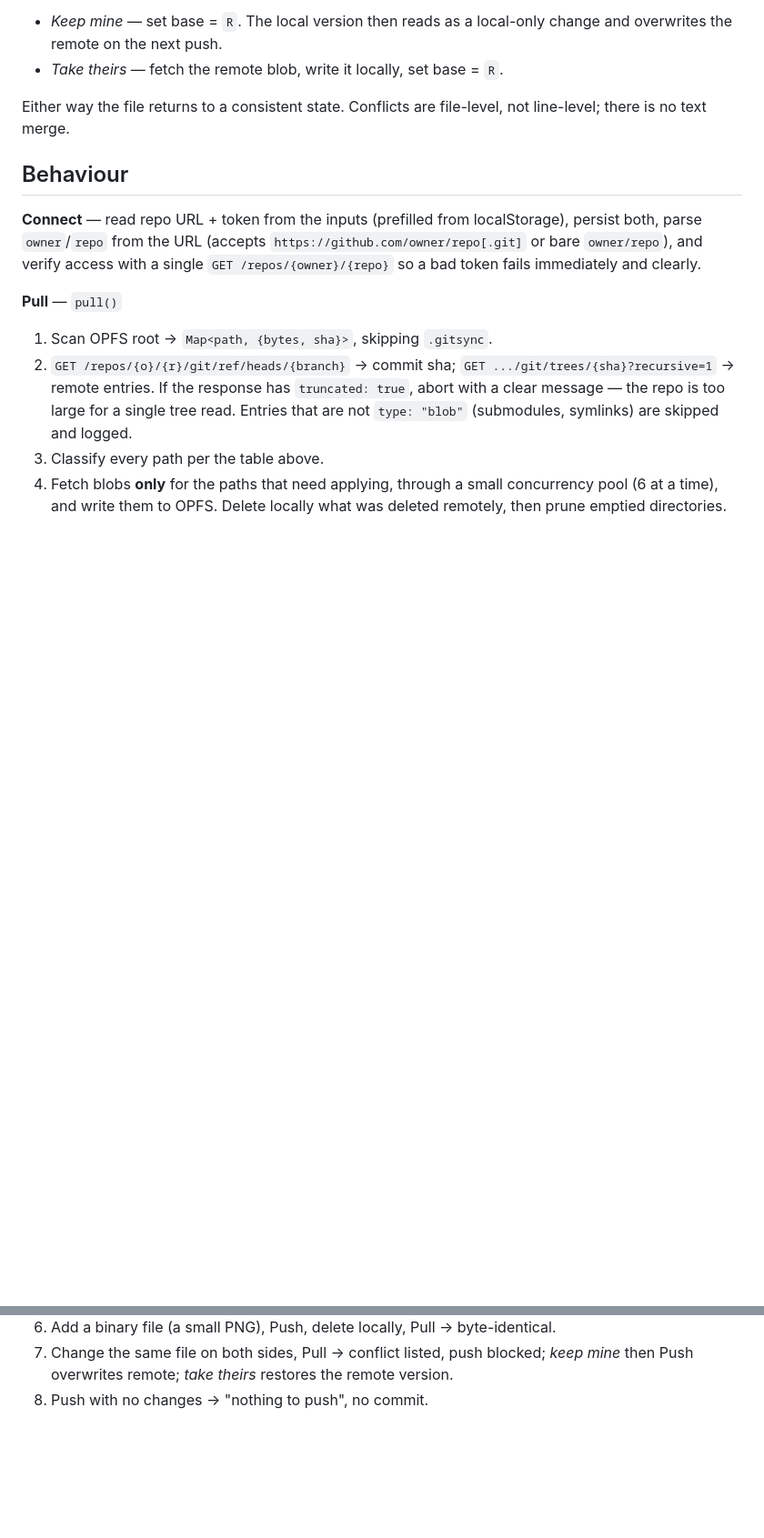
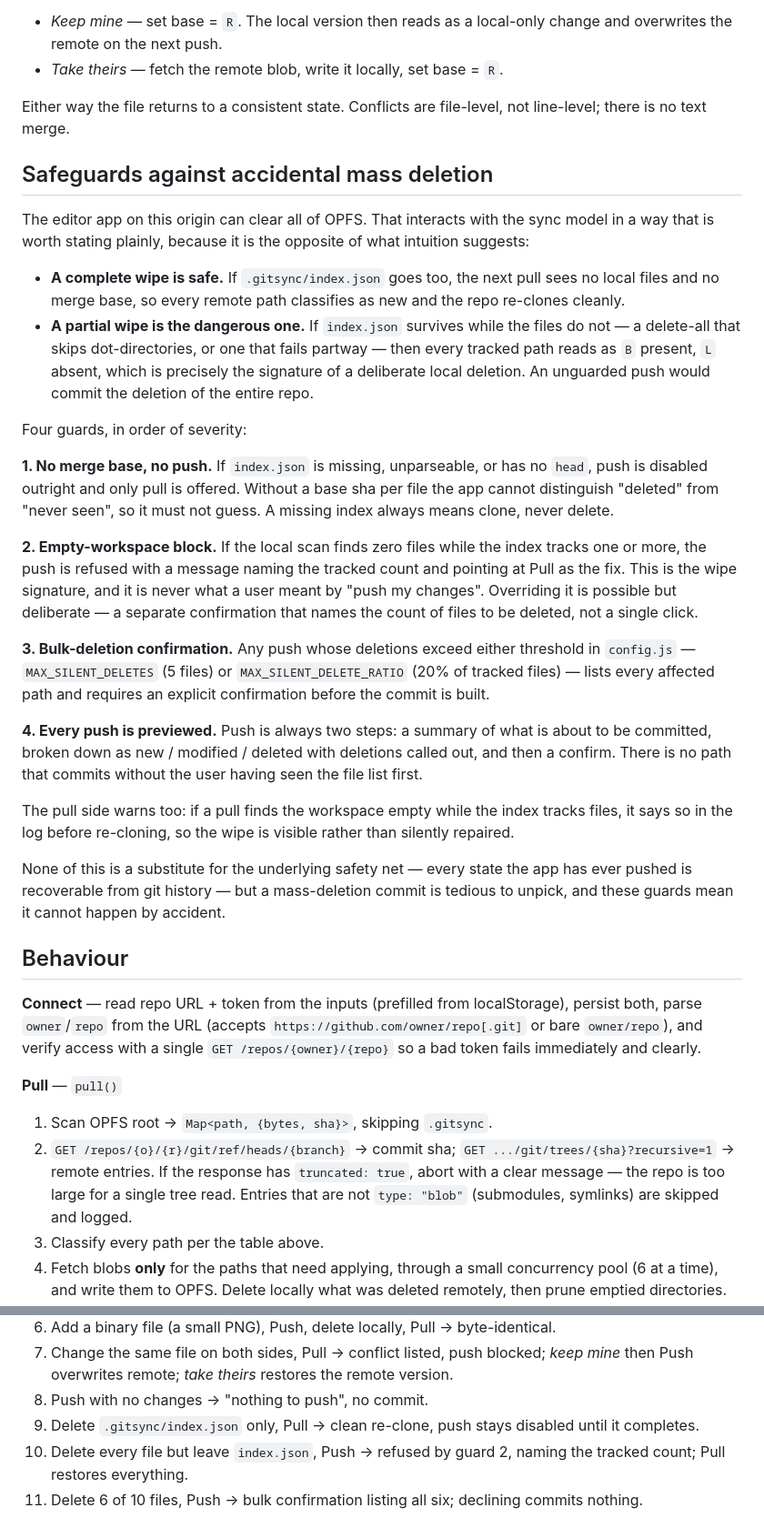
Before and after one commit to aewshopping/Opfs-push, a Markdown page: plans/app setup.md, 2 parts joined by grey strips. Shown at 91% size. Drawn GitHub-style; blank space fills up the shorter version.

Commit message:
Add safeguards against accidental mass-deletion pushes
The editor app on the same origin can clear all of OPFS. A complete wipe is
safe (no index means clone, not delete), but a partial wipe that leaves
index.json behind makes every tracked file look deliberately deleted, which an
unguarded push would commit.

Four guards: no merge base disables push entirely; an empty workspace with
tracked files is refused; bulk deletions past a threshold need explicit
confirmation; and every push is previewed before it commits.

Co-Authored-By: Claude Opus 5 <noreply@anthropic.com>
Claude-Session: https://claude.ai/code/session_01ShKUBmnUKx8SNXxDHJumr2

```diff
--- a/plans/app setup.md
+++ b/plans/app setup.md
@@ -106,6 +107,53 @@ Deletions fall out of this naturally, as the cases where `L` or `R` is `null`.
 Either way the file returns to a consistent state. Conflicts are file-level, not
 line-level; there is no text merge.
 
+## Safeguards against accidental mass deletion
+
+The editor app on this origin can clear all of OPFS. That interacts with the
+sync model in a way that is worth stating plainly, because it is the opposite of
+what intuition suggests:
+
+- **A complete wipe is safe.** If `.gitsync/index.json` goes too, the next pull
+  sees no local files and no merge base, so every remote path classifies as new
+  and the repo re-clones cleanly.
+- **A partial wipe is the dangerous one.** If `index.json` survives while the
+  files do not — a delete-all that skips dot-directories, or one that fails
+  partway — then every tracked path reads as `B` present, `L` absent, which is
+  precisely the signature of a deliberate local deletion. An unguarded push would
+  commit the deletion of the entire repo.
+
+Four guards, in order of severity:
+
+**1. No merge base, no push.** If `index.json` is missing, unparseable, or has no
+`head`, push is disabled outright and only pull is offered. Without a base sha
+per file the app cannot distinguish "deleted" from "never seen", so it must not
+guess. A missing index always means clone, never delete.
+
+**2. Empty-workspace block.** If the local scan finds zero files while the index
+tracks one or more, the push is refused with a message naming the tracked count
+and pointing at Pull as the fix. This is the wipe signature, and it is never
+what a user meant by "push my changes". Overriding it is possible but
+deliberate — a separate confirmation that names the count of files to be
+deleted, not a single click.
+
+**3. Bulk-deletion confirmation.** Any push whose deletions exceed either
+threshold in `config.js` — `MAX_SILENT_DELETES` (5 files) or
+`MAX_SILENT_DELETE_RATIO` (20% of tracked files) — lists every affected path and
+requires an explicit confirmation before the commit is built.
+
+**4. Every push is previewed.** Push is always two steps: a summary of what is
+about to be committed, broken down as new / modified / deleted with deletions
+called out, and then a confirm. There is no path that commits without the user
+having seen the file list first.
+
+The pull side warns too: if a pull finds the workspace empty while the index
+tracks files, it says so in the log before re-cloning, so the wipe is visible
+rather than silently repaired.
+
+None of this is a substitute for the underlying safety net — every state the app
+has ever pushed is recoverable from git history — but a mass-deletion commit is
+tedious to unpick, and these guards mean it cannot happen by accident.
+
 ## Behaviour
 
 **Connect** — read repo URL + token from the inputs (prefilled from
@@ -209,3 +266,9 @@ against a scratch repo:
 7. Change the same file on both sides, Pull → conflict listed, push blocked;
    *keep mine* then Push overwrites remote; *take theirs* restores the remote version.
 8. Push with no changes → "nothing to push", no commit.
+9. Delete `.gitsync/index.json` only, Pull → clean re-clone, push stays disabled
+   until it completes.
+10. Delete every file but leave `index.json`, Push → refused by guard 2, naming
+    the tracked count; Pull restores everything.
+11. Delete 6 of 10 files, Push → bulk confirmation listing all six; declining
+    commits nothing.
```
Also changed, not shown: other parts of plans/app setup.md (+17 -7 lines).
